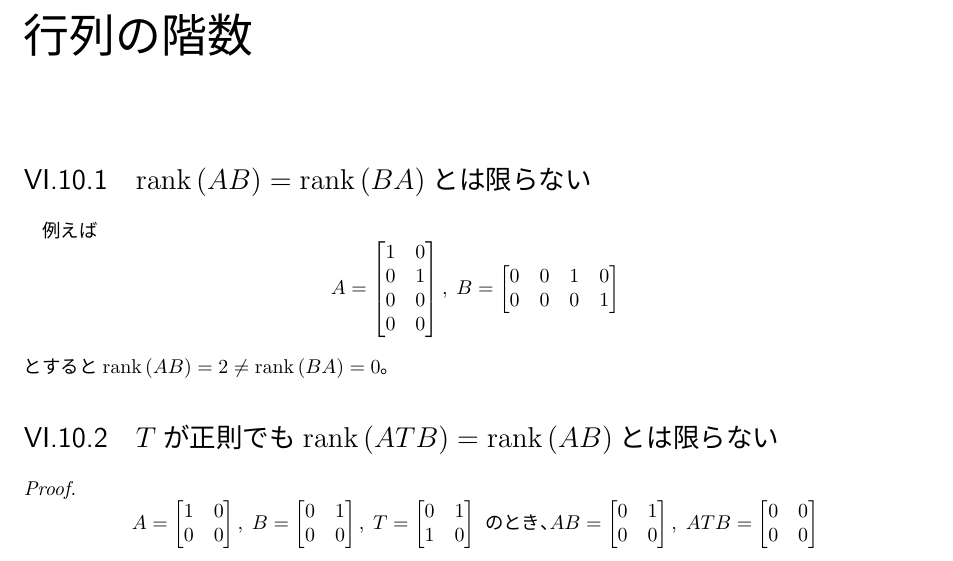
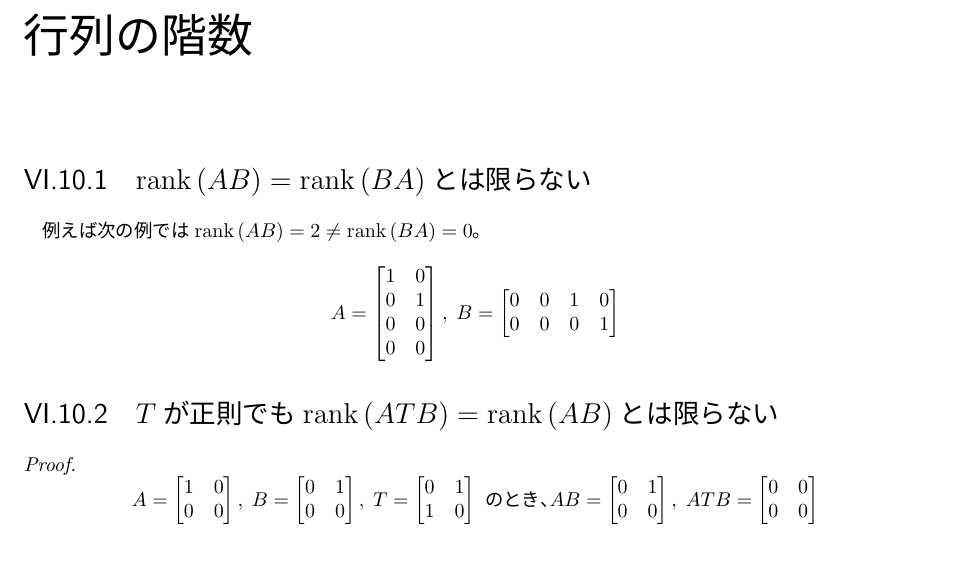
Before and after one commit to motchy869/Mathematics-Memorandum, a LaTeX book (数学備忘録.tex, which reads parts/linearAlgebra/linearAlgebra.tex): part of page 142 of 267 before the commit and part of page 142 of 266 after it, cut so that both start at the same text. The pictures show the PDF file 数学備忘録.pdf that the author committed with the source.

Commit message:
refactor: reorder sentence

```diff
--- a/parts/linearAlgebra/linearAlgebra.tex
+++ b/parts/linearAlgebra/linearAlgebra.tex
@@ -818,7 +818,7 @@
 			\end{proof}
 	\chapter{行列の階数}
 		\section{\texorpdfstring{$\rank{AB}=\rank{BA}$}{rank(AB)=rank(BA)}とは限らない}
-			例えば
+			例えば次の例では$\rank{AB} = 2 \neq \rank{BA}=0$。
 			\[
 				A =
 				\begin{bmatrix}
@@ -832,7 +832,6 @@
 					0 & 0 & 0 & 1
 				\end{bmatrix}
 			\]
-			とすると$\rank{AB} = 2 \neq \rank{BA}=0$。
 		\section{\texorpdfstring{$T$}{T}が正則でも\texorpdfstring{$\rank{ATB}=\rank{AB}$}{rank(ATB) = rank(AB)}とは限らない}
 			\begin{proof}
 				\[
```
Also changed, not shown: 数学備忘録.pdf.
